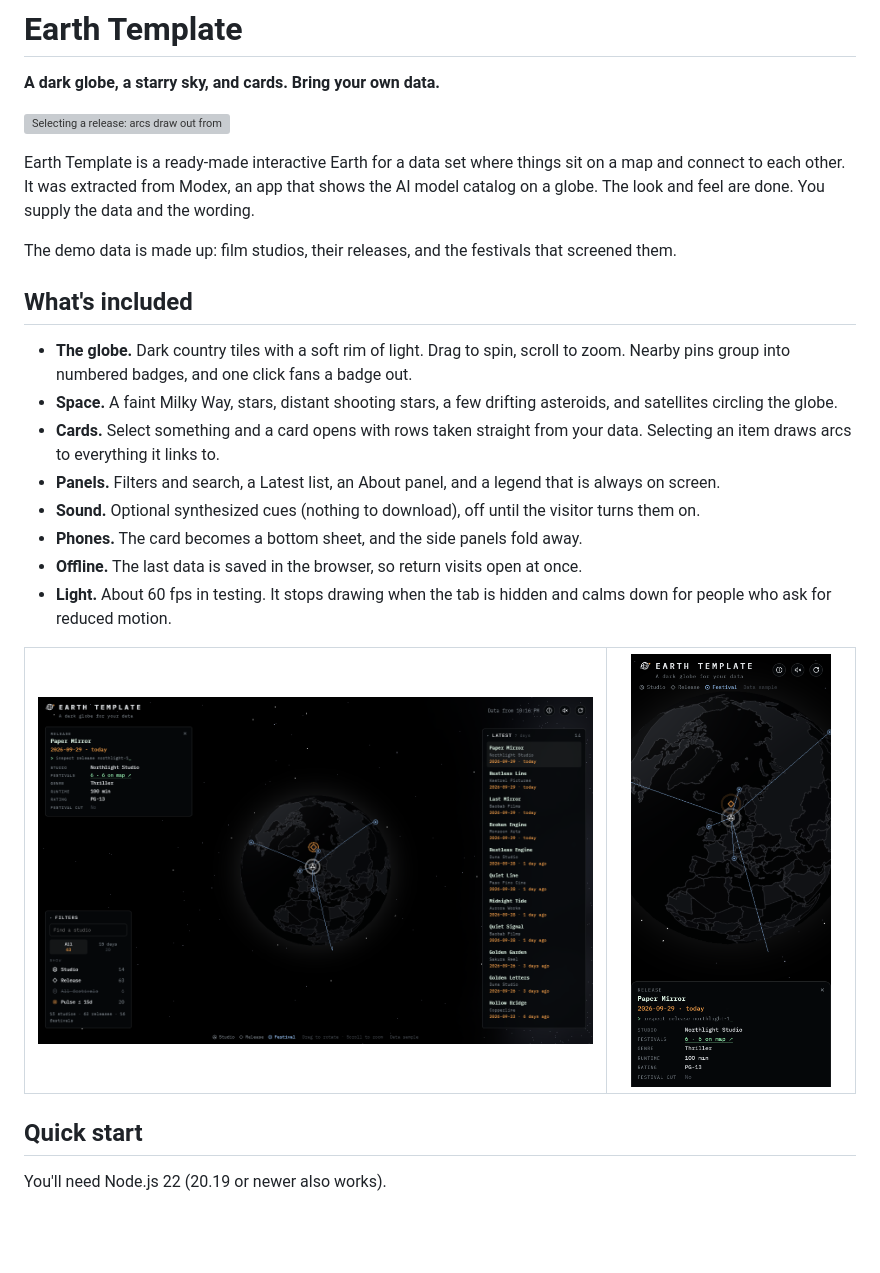
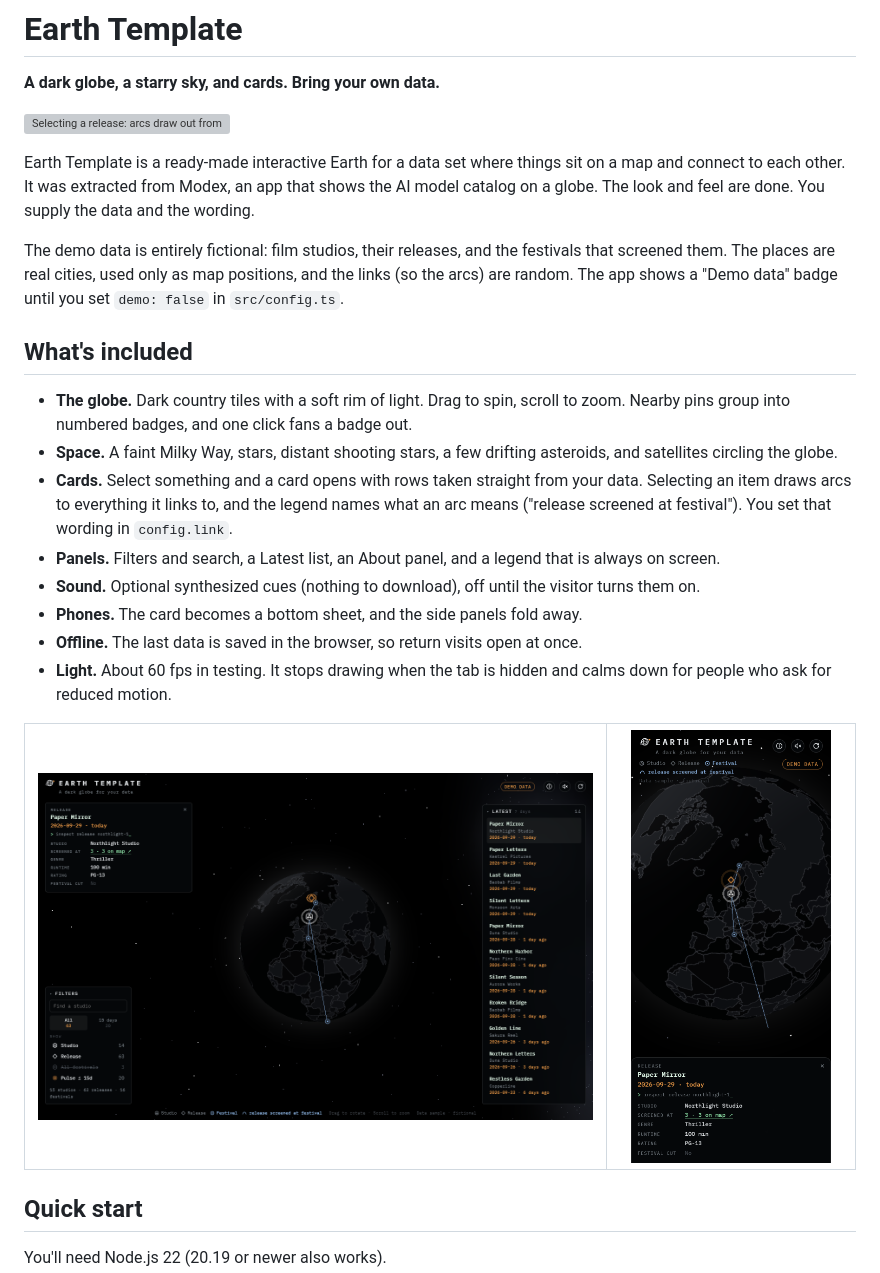
Before and after one commit to aunai-org/earth-template, a Markdown page: README.md, the part around the change. GitHub-like rendering; pictures changed too: docs/media/desktop.png, docs/media/phone.png; blank space fills up the shorter version; grey boxes are pictures that could not be loaded.

```diff
--- a/README.md
+++ b/README.md
@@ -6,13 +6,13 @@
 
 Earth Template is a ready-made interactive Earth for a data set where things sit on a map and connect to each other. It was extracted from Modex, an app that shows the AI model catalog on a globe. The look and feel are done. You supply the data and the wording.
 
-The demo data is made up: film studios, their releases, and the festivals that screened them.
+The demo data is entirely fictional: film studios, their releases, and the festivals that screened them. The places are real cities, used only as map positions, and the links (so the arcs) are random. The app shows a "Demo data" badge until you set `demo: false` in `src/config.ts`.
 
 ## What's included
 
 - **The globe.** Dark country tiles with a soft rim of light. Drag to spin, scroll to zoom. Nearby pins group into numbered badges, and one click fans a badge out.
 - **Space.** A faint Milky Way, stars, distant shooting stars, a few drifting asteroids, and satellites circling the globe.
-- **Cards.** Select something and a card opens with rows taken straight from your data. Selecting an item draws arcs to everything it links to.
+- **Cards.** Select something and a card opens with rows taken straight from your data. Selecting an item draws arcs to everything it links to, and the legend names what an arc means ("release screened at festival"). You set that wording in `config.link`.
 - **Panels.** Filters and search, a Latest list, an About panel, and a legend that is always on screen.
 - **Sound.** Optional synthesized cues (nothing to download), off until the visitor turns them on.
 - **Phones.** The card becomes a bottom sheet, and the side panels fold away.
```
Also changed, not shown: docs/CUSTOMIZING.md (+3 -0 lines), 6 other files.
